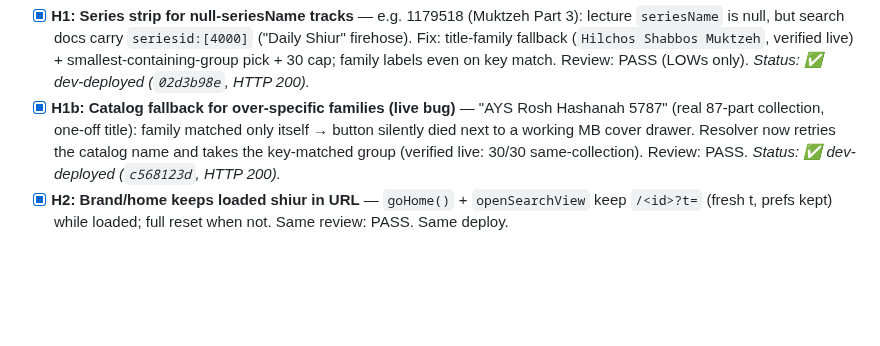
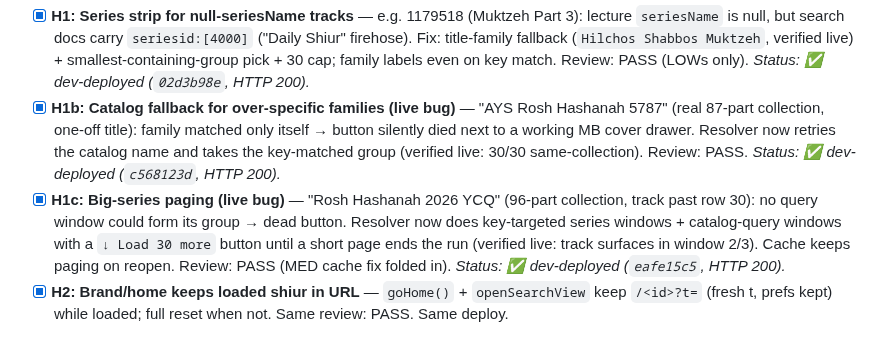
Before and after one commit to MosheRosensweig/yutorah_player, a Markdown page: CURRENTLY_WORKING_ON.md, the part around the change. Drawn GitHub-style; blank space fills up the shorter version.

Commit message:
Notes: H1c dev-deployed (muse spark)
Done-by: muse-spark

```diff
--- a/CURRENTLY_WORKING_ON.md
+++ b/CURRENTLY_WORKING_ON.md
@@ -12,6 +12,7 @@ Production status: **DEPLOYED & VERIFIED (HTTP 200 on both Dev & Prod)** — bat
 Per-user instruction: same workflow (review + Dev + notes each). Branch `feat/series-search-pwa`.
 - [x] **H1: Series strip for null-seriesName tracks** — e.g. 1179518 (Muktzeh Part 3): lecture `seriesName` is null, but search docs carry `seriesid:[4000]` ("Daily Shiur" firehose). Fix: title-family fallback (`Hilchos Shabbos Muktzeh`, verified live) + smallest-containing-group pick + 30 cap; family labels even on key match. Review: PASS (LOWs only). *Status: ✅ dev-deployed (`02d3b98e`, HTTP 200).*
 - [x] **H1b: Catalog fallback for over-specific families (live bug)** — "AYS Rosh Hashanah 5787" (real 87-part collection, one-off title): family matched only itself → button silently died next to a working MB cover drawer. Resolver now retries the catalog name and takes the key-matched group (verified live: 30/30 same-collection). Review: PASS. *Status: ✅ dev-deployed (`c568123d`, HTTP 200).*
+- [x] **H1c: Big-series paging (live bug)** — "Rosh Hashanah 2026 YCQ" (96-part collection, track past row 30): no query window could form its group → dead button. Resolver now does key-targeted series windows + catalog-query windows with a `↓ Load 30 more` button until a short page ends the run (verified live: track surfaces in window 2/3). Cache keeps paging on reopen. Review: PASS (MED cache fix folded in). *Status: ✅ dev-deployed (`eafe15c5`, HTTP 200).*
 - [x] **H2: Brand/home keeps loaded shiur in URL** — `goHome()` + `openSearchView` keep `/<id>?t=` (fresh t, prefs kept) while loaded; full reset when not. Same review: PASS. Same deploy.
 
 ## 🎯 In Progress: Series/Search/PWA Batch (sub-badges → search URL → series strip → PWA restore)
```
